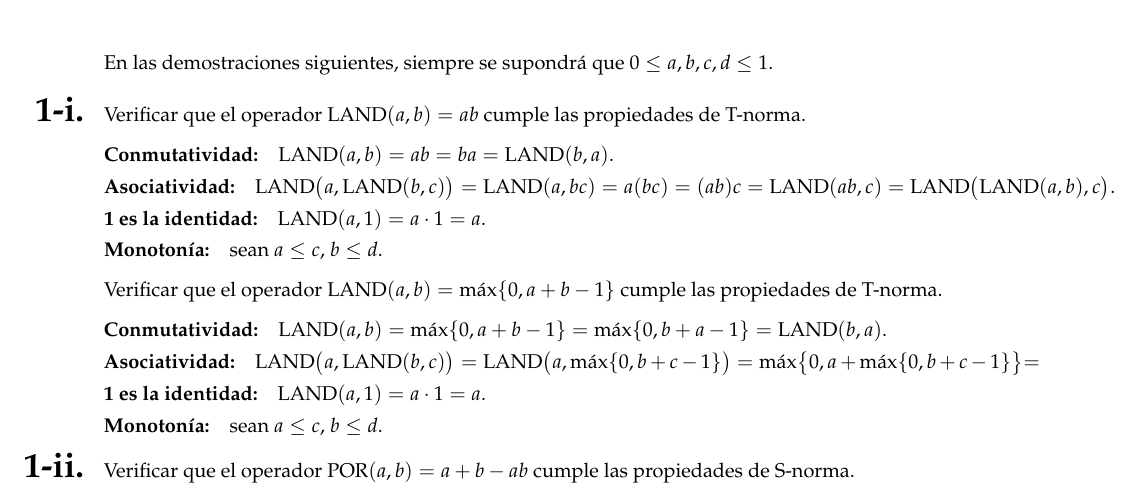
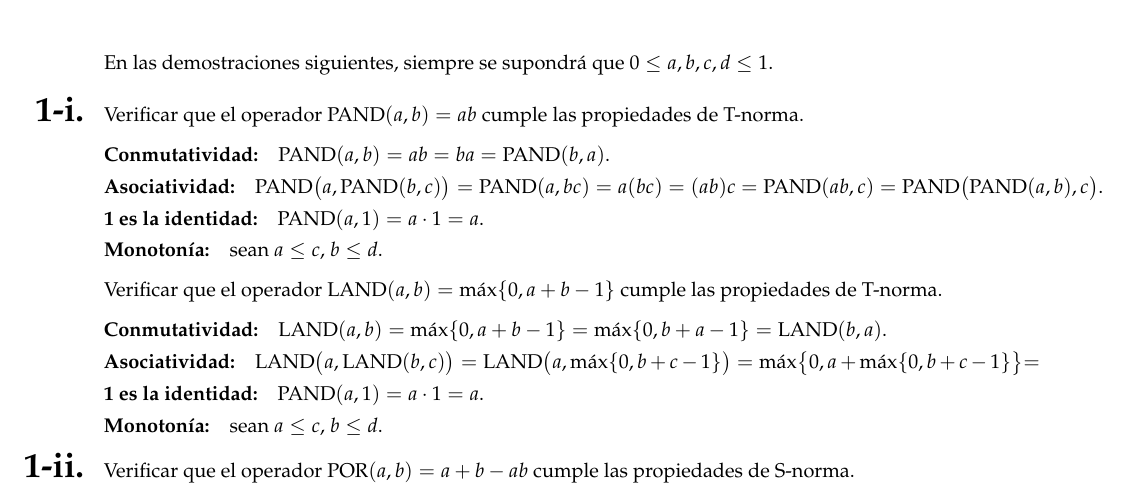
Before and after one commit to rbonvall/tareas-inferencia, a LaTeX problem sheet (tarea-1.tex): part of the page, cut so that both start at the same text. Compiled offline with pdfLaTeX.

Commit message:
Corregir definición de \PAND :$

```diff
--- a/tarea-1.tex
+++ b/tarea-1.tex
@@ -9,7 +9,7 @@
 
 \DeclareMathOperator{\LAND}{LAND}
 \DeclareMathOperator{\LOR} {LOR}
-\DeclareMathOperator{\PAND}{LAND}
+\DeclareMathOperator{\PAND}{PAND}
 \DeclareMathOperator{\POR} {POR}
 
 \parindent 0pt
```
